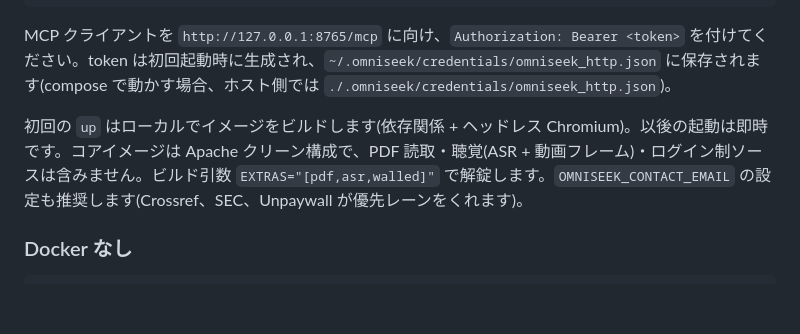
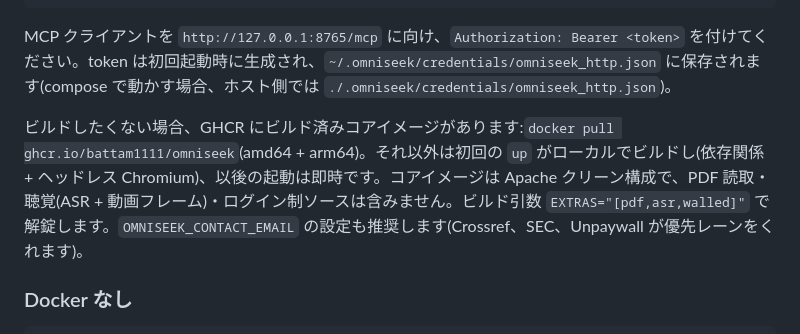
Before and after one commit to Battam1111/omniseek, a Markdown page: docs/i18n/README_ja.md, the part around the change. GitHub-like rendering; blank space fills up the shorter version.

```diff
--- a/docs/i18n/README_ja.md
+++ b/docs/i18n/README_ja.md
@@ -59,7 +59,7 @@ curl -s http://127.0.0.1:8765/healthz
 
 MCP クライアントを `http://127.0.0.1:8765/mcp` に向け、`Authorization: Bearer <token>` を付けてください。token は初回起動時に生成され、`~/.omniseek/credentials/omniseek_http.json` に保存されます(compose で動かす場合、ホスト側では `./.omniseek/credentials/omniseek_http.json`)。
 
-初回の `up` はローカルでイメージをビルドします(依存関係 + ヘッドレス Chromium)。以後の起動は即時です。コアイメージは Apache クリーン構成で、PDF 読取・聴覚(ASR + 動画フレーム)・ログイン制ソースは含みません。ビルド引数 `EXTRAS="[pdf,asr,walled]"` で解錠します。`OMNISEEK_CONTACT_EMAIL` の設定も推奨します(Crossref、SEC、Unpaywall が優先レーンをくれます)。
+ビルドしたくない場合、GHCR にビルド済みコアイメージがあります:`docker pull ghcr.io/battam1111/omniseek`(amd64 + arm64)。それ以外は初回の `up` がローカルでビルドし(依存関係 + ヘッドレス Chromium)、以後の起動は即時です。コアイメージは Apache クリーン構成で、PDF 読取・聴覚(ASR + 動画フレーム)・ログイン制ソースは含みません。ビルド引数 `EXTRAS="[pdf,asr,walled]"` で解錠します。`OMNISEEK_CONTACT_EMAIL` の設定も推奨します(Crossref、SEC、Unpaywall が優先レーンをくれます)。
 
 ### Docker なし
 
```
Also changed, not shown: README.md (+1 -1 lines), docs/i18n/README_zh.md (+1 -1 lines).
